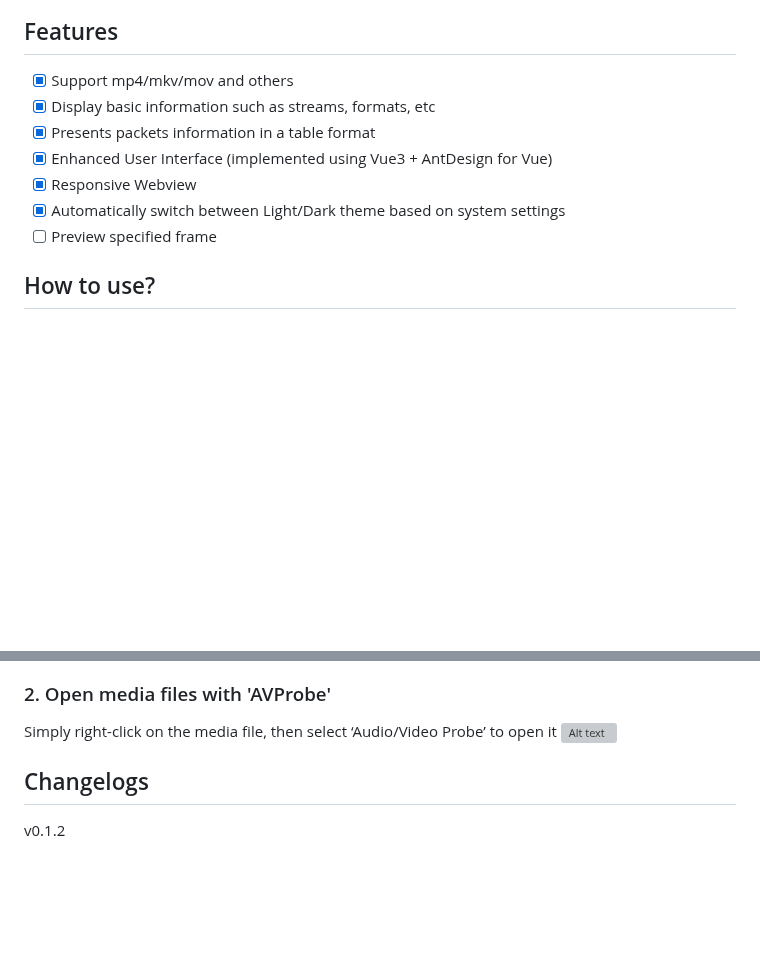
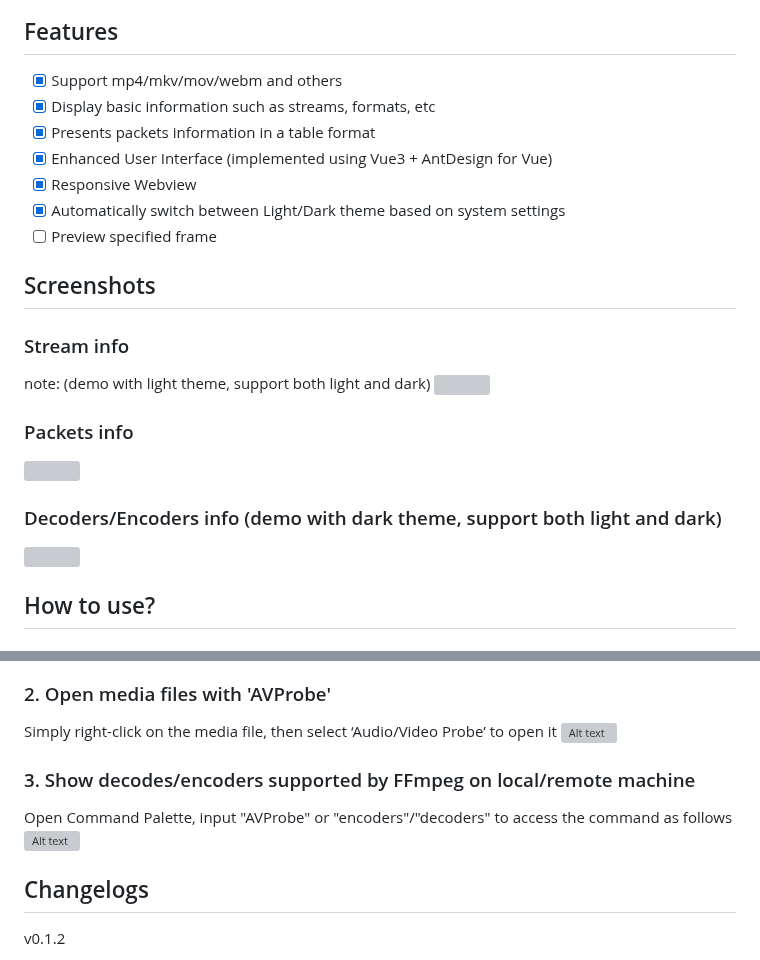
Before and after one commit to XueshiQiao/AVProbe, a Markdown page: README.md, 2 parts joined by grey strips. Rendered like a GitHub page; blank space fills up the shorter version; grey boxes are pictures that could not be loaded.

Commit message:
Update AVProbe extension to support additional video formats and display codec information

```diff
--- a/README.md
+++ b/README.md
@@ -9,11 +4,22 @@ Display the information of Audio/Video files using the built-in ffmpeg/ffprobe.
 ## Features
-* [x] Support mp4/mkv/mov and others
+* [x] Support mp4/mkv/mov/webm and others
 * [x] Display basic information such as streams, formats, etc
 * [x] Presents packets information in a table format
 * [x] Enhanced User Interface (implemented using Vue3 + AntDesign for Vue)
 * [x] Responsive Webview
 * [x] Automatically switch between Light/Dark theme based on system settings
 * [ ] Preview specified frame
+
+## Screenshots
+### Stream info
+note: (demo with light theme, support both light and dark)
+![](https://images.xueshi.io/screenshots/screenshots_01.png)
+
+### Packets info
+![](https://images.xueshi.io/screenshots/screenshots_02.png)
+
+### Decoders/Encoders info (demo with dark theme, support both light and dark)
+![](https://images.xueshi.io/screenshots/codecs_list.png)
 
 ## How to use?
 
@@ -28,6 +34,9 @@ Install the ffprobe / ffmpeg command-line tool. AVProbe inspects media informati
 Simply right-click on the media file, then select ‘Audio/Video Probe’ to open it
 ![Alt text](https://images.xueshi.io/screenshots/open_with_avprobe.png)
 
+### 3. Show decodes/encoders supported by FFmpeg on local/remote machine
+Open Command Palette, input "AVProbe" or "encoders"/"decoders" to access the command as follows
+![Alt text](https://images.xueshi.io/screenshots/codecs_command.png)
 
 ## Changelogs
 
```
Also changed, not shown: other parts of README.md (+0 -5 lines), screenshots/codecs_command.png (added), screenshots/codecs_list.png (added), 3 other files.
